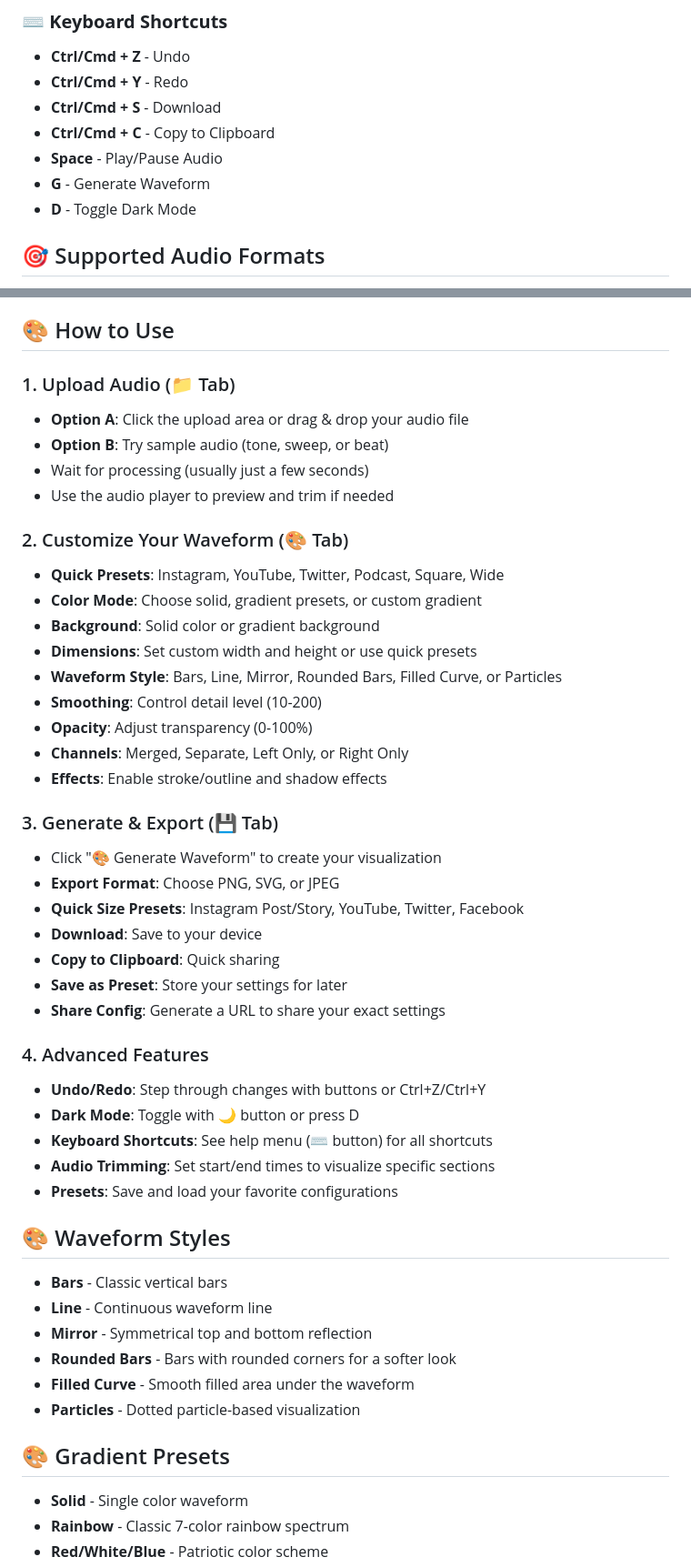
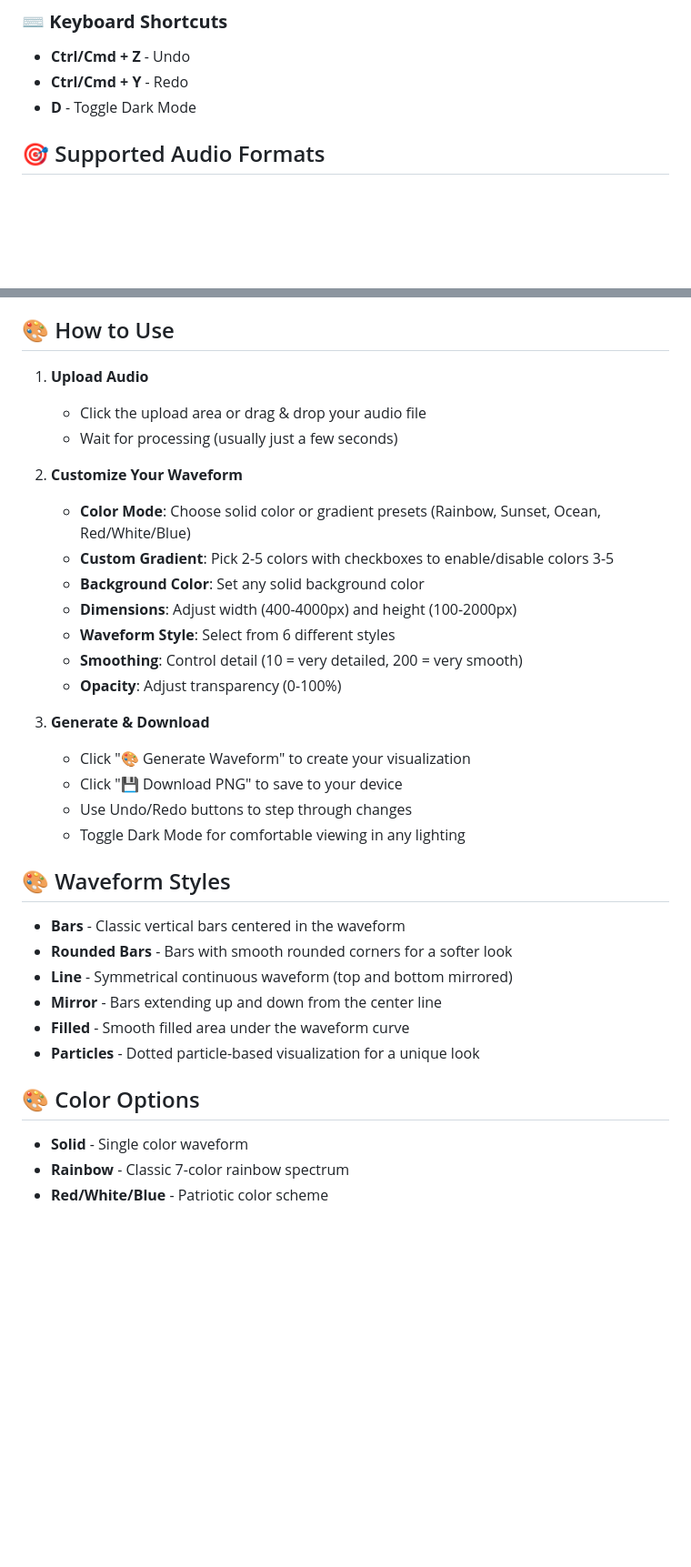
Before and after one commit to Death259/Audio-Waveform-Generator, a Markdown page: README.md, 2 parts joined by grey strips. Shown at 91% size. GitHub-like rendering; blank space fills up the shorter version.

```diff
--- a/README.md
+++ b/README.md
@@ -73,10 +54,6 @@ Quick presets for popular platforms:
 ### ⌨️ **Keyboard Shortcuts**
 - **Ctrl/Cmd + Z** - Undo
 - **Ctrl/Cmd + Y** - Redo
-- **Ctrl/Cmd + S** - Download
-- **Ctrl/Cmd + C** - Copy to Clipboard
-- **Space** - Play/Pause Audio
-- **G** - Generate Waveform
 - **D** - Toggle Dark Mode
 
 ## 🎯 Supported Audio Formats
@@ -116,49 +93,35 @@ Simply visit the live app and start creating waveforms immediately:
 
 ## 🎨 How to Use
 
-### 1. Upload Audio (📁 Tab)
-   - **Option A**: Click the upload area or drag & drop your audio file
-   - **Option B**: Try sample audio (tone, sweep, or beat)
+1. **Upload Audio**
+   - Click the upload area or drag & drop your audio file
    - Wait for processing (usually just a few seconds)
-   - Use the audio player to preview and trim if needed
 
-### 2. Customize Your Waveform (🎨 Tab)
-   - **Quick Presets**: Instagram, YouTube, Twitter, Podcast, Square, Wide
-   - **Color Mode**: Choose solid, gradient presets, or custom gradient
-   - **Background**: Solid color or gradient background
-   - **Dimensions**: Set custom width and height or use quick presets
-   - **Waveform Style**: Bars, Line, Mirror, Rounded Bars, Filled Curve, or Particles
-   - **Smoothing**: Control detail level (10-200)
+2. **Customize Your Waveform**
+   - **Color Mode**: Choose solid color or gradient presets (Rainbow, Sunset, Ocean, Red/White/Blue)
+   - **Custom Gradient**: Pick 2-5 colors with checkboxes to enable/disable colors 3-5
+   - **Background Color**: Set any solid background color
+   - **Dimensions**: Adjust width (400-4000px) and height (100-2000px)
+   - **Waveform Style**: Select from 6 different styles
+   - **Smoothing**: Control detail (10 = very detailed, 200 = very smooth)
    - **Opacity**: Adjust transparency (0-100%)
-   - **Channels**: Merged, Separate, Left Only, or Right Only
-   - **Effects**: Enable stroke/outline and shadow effects
 
-### 3. Generate & Export (💾 Tab)
+3. **Generate & Download**
    - Click "🎨 Generate Waveform" to create your visualization
-   - **Export Format**: Choose PNG, SVG, or JPEG
-   - **Quick Size Presets**: Instagram Post/Story, YouTube, Twitter, Facebook
-   - **Download**: Save to your device
-   - **Copy to Clipboard**: Quick sharing
-   - **Save as Preset**: Store your settings for later
-   - **Share Config**: Generate a URL to share your exact settings
-
-### 4. Advanced Features
-   - **Undo/Redo**: Step through changes with buttons or Ctrl+Z/Ctrl+Y
-   - **Dark Mode**: Toggle with 🌙 button or press D
-   - **Keyboard Shortcuts**: See help menu (⌨️ button) for all shortcuts
-   - **Audio Trimming**: Set start/end times to visualize specific sections
-   - **Presets**: Save and load your favorite configurations
+   - Click "💾 Download PNG" to save to your device
+   - Use Undo/Redo buttons to step through changes
+   - Toggle Dark Mode for comfortable viewing in any lighting
 
 ## 🎨 Waveform Styles
 
-- **Bars** - Classic vertical bars
-- **Line** - Continuous waveform line
-- **Mirror** - Symmetrical top and bottom reflection
-- **Rounded Bars** - Bars with rounded corners for a softer look
-- **Filled Curve** - Smooth filled area under the waveform
-- **Particles** - Dotted particle-based visualization
+- **Bars** - Classic vertical bars centered in the waveform
+- **Rounded Bars** - Bars with smooth rounded corners for a softer look
+- **Line** - Symmetrical continuous waveform (top and bottom mirrored)
+- **Mirror** - Bars extending up and down from the center line
+- **Filled** - Smooth filled area under the waveform curve
+- **Particles** - Dotted particle-based visualization for a unique look
 
-## 🎨 Gradient Presets
+## 🎨 Color Options
 
 - **Solid** - Single color waveform
 - **Rainbow** - Classic 7-color rainbow spectrum
```
Also changed, not shown: other parts of README.md (+37 -56 lines).
